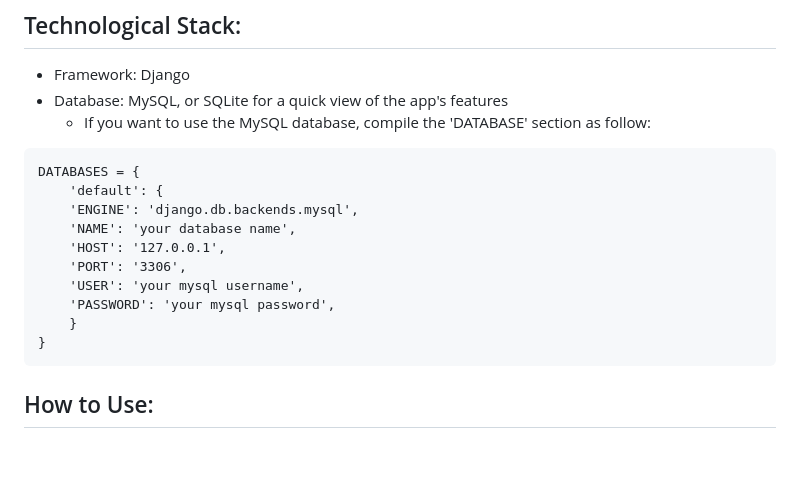
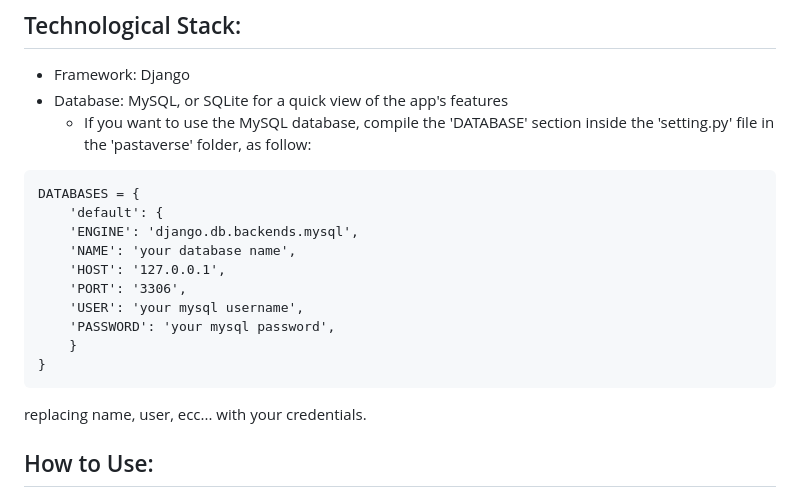
Before and after one commit to salvlan/Pastaverse, a Markdown page: README.md, the part around the change. GitHub-like rendering; blank space fills up the shorter version.

````diff
--- a/README.md
+++ b/README.md
@@ -26,7 +26,7 @@ Explore a seamless dining experience with features like menu management, online
 ## Technological Stack:
 - Framework: Django
 - Database: MySQL, or SQLite for a quick view of the app's features
-    - If you want to use the MySQL database, compile the 'DATABASE' section as follow:
+    - If you want to use the MySQL database, compile the 'DATABASE' section inside the 'setting.py' file in the 'pastaverse' folder, as follow:
 ```
 DATABASES = {
     'default': {
@@ -39,6 +39,7 @@ DATABASES = {
     }
 }
 ```
+replacing name, user, ecc... with your credentials.
 ## How to Use:
 1. Clone the repository to your local machine.
 2. Set up a virtual environment and install dependencies writing the following commands in your Command Terminal. Pipenv take care of all the dependecies automatically, but make sure you have python 3.10 installed:
````
